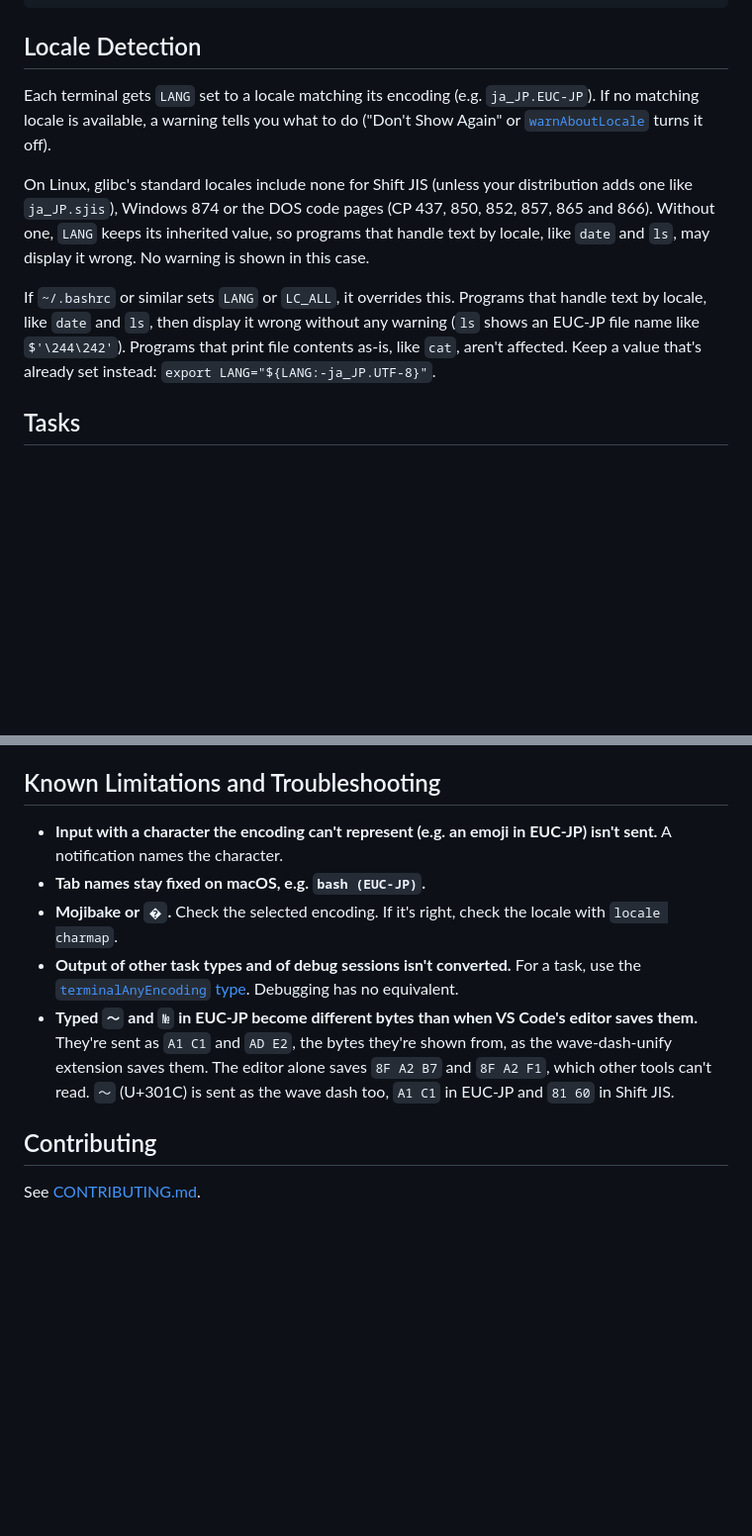
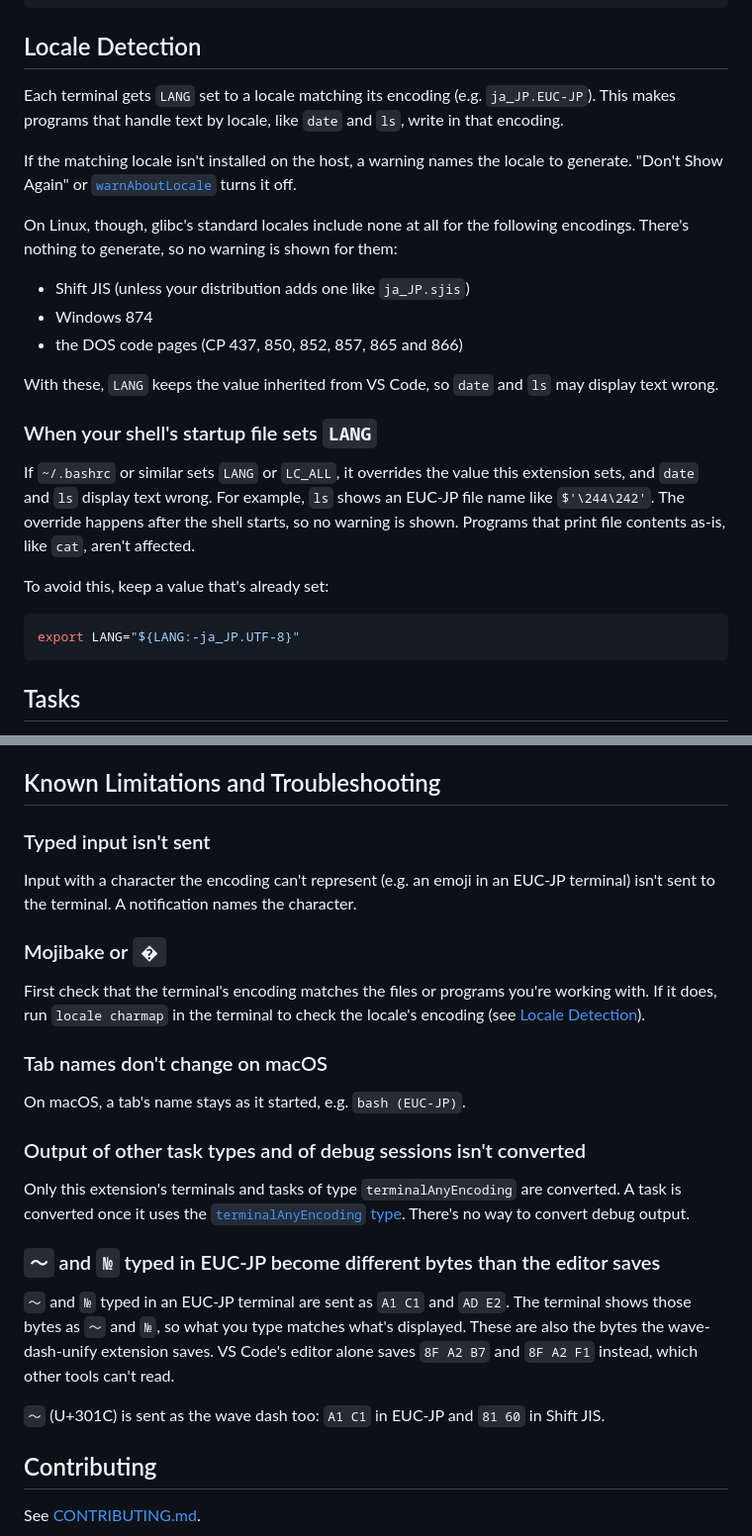
Before and after one commit to yutotnh/terminal-any-encoding, a Markdown page: README.md, 2 parts joined by grey strips. Shown at 99% size. Rendered like a GitHub page; blank space fills up the shorter version.

Commit message:
docs: bring README.md in line with README.ja.md
Add the explanations README.ja.md now has: why LANG is set, when the
locale warning appears and why it doesn't for encodings glibc has no
locale for or when a startup file overrides LANG, and why ～ and № are
sent as A1 C1 and AD E2. Known limitations become subsections named
after the symptom, as in README.ja.md.

Co-Authored-By: Claude Opus 5.5 <noreply@anthropic.com>
Claude-Session: https://claude.ai/code/session_01NZz62Aazq9qRJQeDayLUpD

````diff
--- a/README.md
+++ b/README.md
@@ -88,16 +88,32 @@ Without it, `$SHELL` is used (as a login shell on macOS).
 ## Locale Detection
 
 Each terminal gets `LANG` set to a locale matching its encoding (e.g. `ja_JP.EUC-JP`).
-If no matching locale is available, a warning tells you what to do ("Don't Show Again" or [`warnAboutLocale`](#settings) turns it off).
+This makes programs that handle text by locale, like `date` and `ls`, write in that encoding.
 
-On Linux, glibc's standard locales include none for Shift JIS (unless your distribution adds one like `ja_JP.sjis`), Windows 874 or the DOS code pages (CP 437, 850, 852, 857, 865 and 866).
-Without one, `LANG` keeps its inherited value, so programs that handle text by locale, like `date` and `ls`, may display it wrong.
-No warning is shown in this case.
+If the matching locale isn't installed on the host, a warning names the locale to generate.
+"Don't Show Again" or [`warnAboutLocale`](#settings) turns it off.
 
-If `~/.bashrc` or similar sets `LANG` or `LC_ALL`, it overrides this.
-Programs that handle text by locale, like `date` and `ls`, then display it wrong without any warning (`ls` shows an EUC-JP file name like `$'\244\242'`).
+On Linux, though, glibc's standard locales include none at all for the following encodings.
+There's nothing to generate, so no warning is shown for them:
+
+- Shift JIS (unless your distribution adds one like `ja_JP.sjis`)
+- Windows 874
+- the DOS code pages (CP 437, 850, 852, 857, 865 and 866)
+
+With these, `LANG` keeps the value inherited from VS Code, so `date` and `ls` may display text wrong.
+
+### When your shell's startup file sets `LANG`
+
+If `~/.bashrc` or similar sets `LANG` or `LC_ALL`, it overrides the value this extension sets, and `date` and `ls` display text wrong.
+For example, `ls` shows an EUC-JP file name like `$'\244\242'`.
+The override happens after the shell starts, so no warning is shown.
 Programs that print file contents as-is, like `cat`, aren't affected.
-Keep a value that's already set instead: `export LANG="${LANG:-ja_JP.UTF-8}"`.
+
+To avoid this, keep a value that's already set:
+
+```sh
+export LANG="${LANG:-ja_JP.UTF-8}"
+```
 
 ## Tasks
 
@@ -130,18 +146,34 @@ Works for bash, zsh, fish and pwsh, as in VS Code's own terminals.
 
 ## Known Limitations and Troubleshooting
 
-- **Input with a character the encoding can't represent (e.g. an emoji in EUC-JP) isn't sent.**
-  A notification names the character.
-- **Tab names stay fixed on macOS, e.g. `bash (EUC-JP)`.**
-- **Mojibake or `�`.**
-  Check the selected encoding. If it's right, check the locale with `locale charmap`.
-- **Output of other task types and of debug sessions isn't converted.**
-  For a task, use the [`terminalAnyEncoding` type](#tasks).
-  Debugging has no equivalent.
-- **Typed `～` and `№` in EUC-JP become different bytes than when VS Code's editor saves them.**
-  They're sent as `A1 C1` and `AD E2`, the bytes they're shown from, as the wave-dash-unify extension saves them.
-  The editor alone saves `8F A2 B7` and `8F A2 F1`, which other tools can't read.
-  `〜` (U+301C) is sent as the wave dash too, `A1 C1` in EUC-JP and `81 60` in Shift JIS.
+### Typed input isn't sent
+
+Input with a character the encoding can't represent (e.g. an emoji in an EUC-JP terminal) isn't sent to the terminal.
+A notification names the character.
+
+### Mojibake or `�`
+
+First check that the terminal's encoding matches the files or programs you're working with.
+If it does, run `locale charmap` in the terminal to check the locale's encoding (see [Locale Detection](#locale-detection)).
+
+### Tab names don't change on macOS
+
+On macOS, a tab's name stays as it started, e.g. `bash (EUC-JP)`.
+
+### Output of other task types and of debug sessions isn't converted
+
+Only this extension's terminals and tasks of type `terminalAnyEncoding` are converted.
+A task is converted once it uses the [`terminalAnyEncoding` type](#tasks).
+There's no way to convert debug output.
+
+### `～` and `№` typed in EUC-JP become different bytes than the editor saves
+
+`～` and `№` typed in an EUC-JP terminal are sent as `A1 C1` and `AD E2`.
+The terminal shows those bytes as `～` and `№`, so what you type matches what's displayed.
+These are also the bytes the wave-dash-unify extension saves.
+VS Code's editor alone saves `8F A2 B7` and `8F A2 F1` instead, which other tools can't read.
+
+`〜` (U+301C) is sent as the wave dash too: `A1 C1` in EUC-JP and `81 60` in Shift JIS.
 
 ## Contributing
 
````
